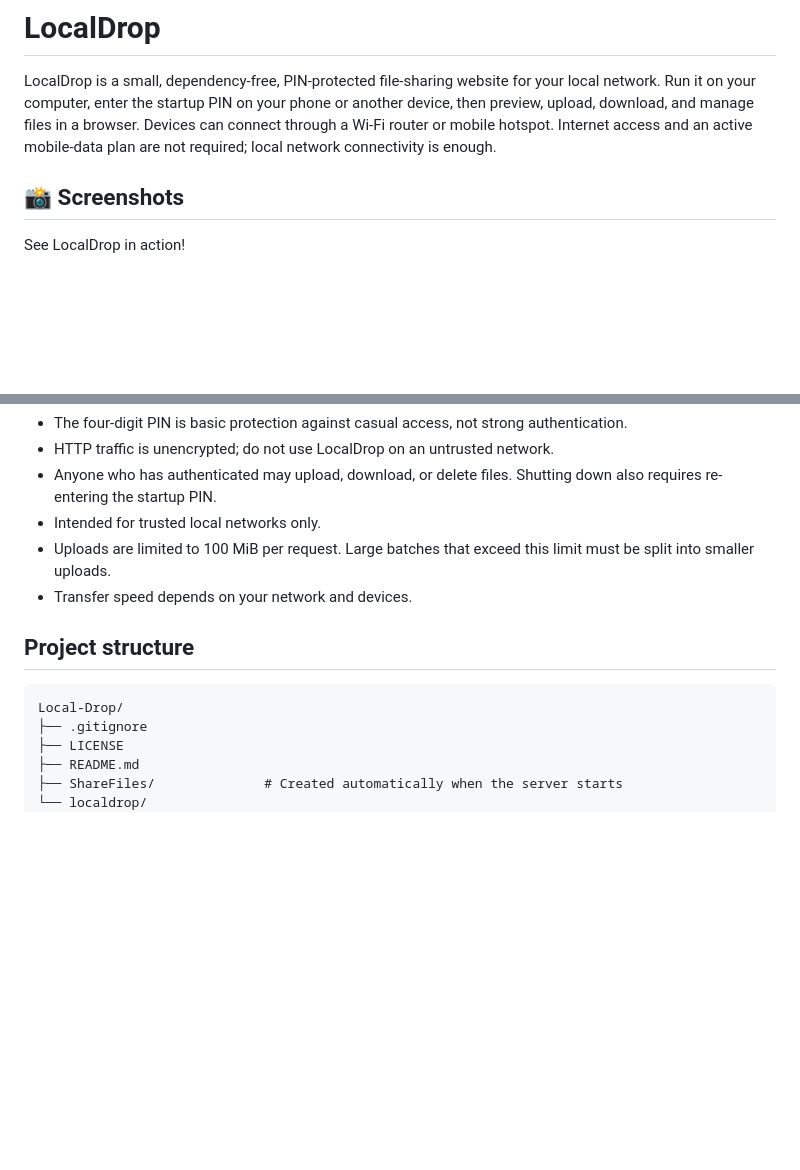
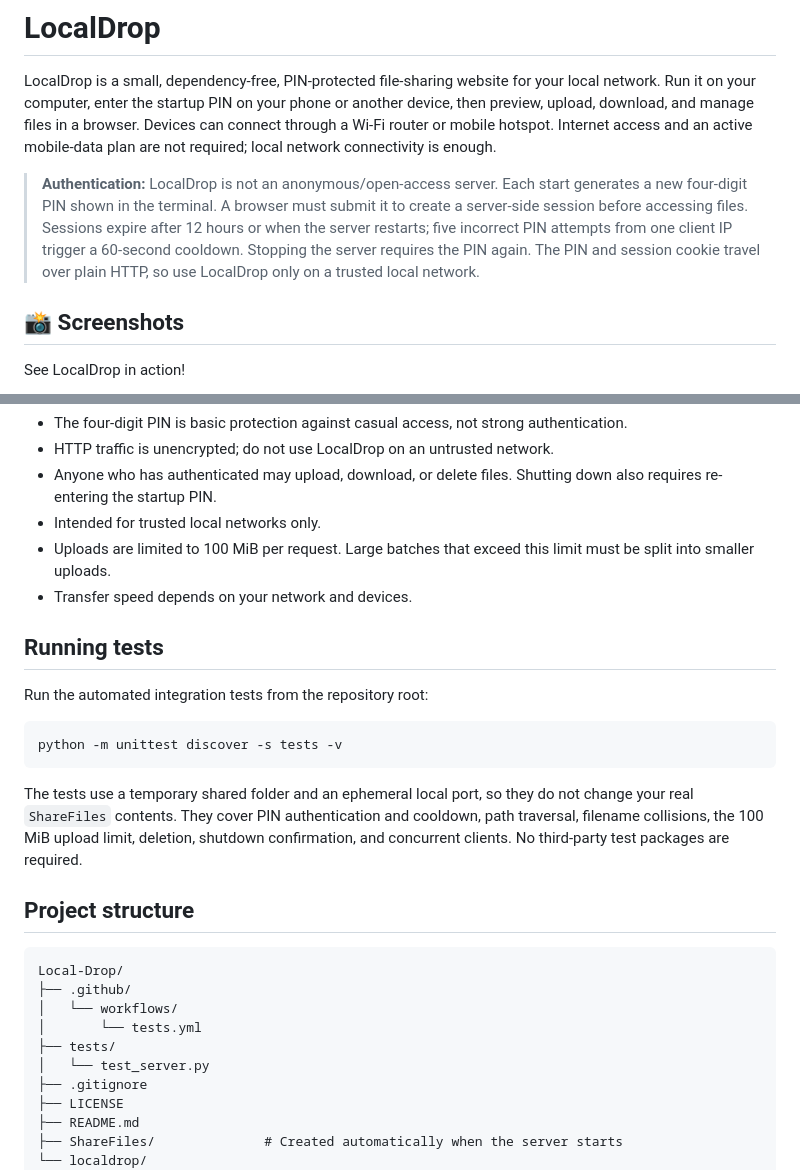
Before and after one commit to Markandeshwaragoudapatil/Local-Drop, a Markdown page: README.md, 2 parts joined by grey strips. GitHub-like rendering; blank space fills up the shorter version.

Commit message:
docs: clarify authentication and document automated tests

````diff
--- a/README.md
+++ b/README.md
@@ -1,6 +1,8 @@
 # LocalDrop
 
 LocalDrop is a small, dependency-free, PIN-protected file-sharing website for your local network. Run it on your computer, enter the startup PIN on your phone or another device, then preview, upload, download, and manage files in a browser. Devices can connect through a Wi-Fi router or mobile hotspot. Internet access and an active mobile-data plan are not required; local network connectivity is enough.
+
+> **Authentication:** LocalDrop is not an anonymous/open-access server. Each start generates a new four-digit PIN shown in the terminal. A browser must submit it to create a server-side session before accessing files. Sessions expire after 12 hours or when the server restarts; five incorrect PIN attempts from one client IP trigger a 60-second cooldown. Stopping the server requires the PIN again. The PIN and session cookie travel over plain HTTP, so use LocalDrop only on a trusted local network.
 
 
 ## 📸 Screenshots
@@ -212,10 +214,25 @@ The server validates requested paths to help prevent access outside the configur
 - Uploads are limited to 100 MiB per request. Large batches that exceed this limit must be split into smaller uploads.
 - Transfer speed depends on your network and devices.
 
+## Running tests
+
+Run the automated integration tests from the repository root:
+
+```powershell
+python -m unittest discover -s tests -v
+```
+
+The tests use a temporary shared folder and an ephemeral local port, so they do not change your real `ShareFiles` contents. They cover PIN authentication and cooldown, path traversal, filename collisions, the 100 MiB upload limit, deletion, shutdown confirmation, and concurrent clients. No third-party test packages are required.
+
 ## Project structure
 
 ```text
 Local-Drop/
+├── .github/
+│   └── workflows/
+│       └── tests.yml
+├── tests/
+│   └── test_server.py
 ├── .gitignore
 ├── LICENSE
 ├── README.md
````
